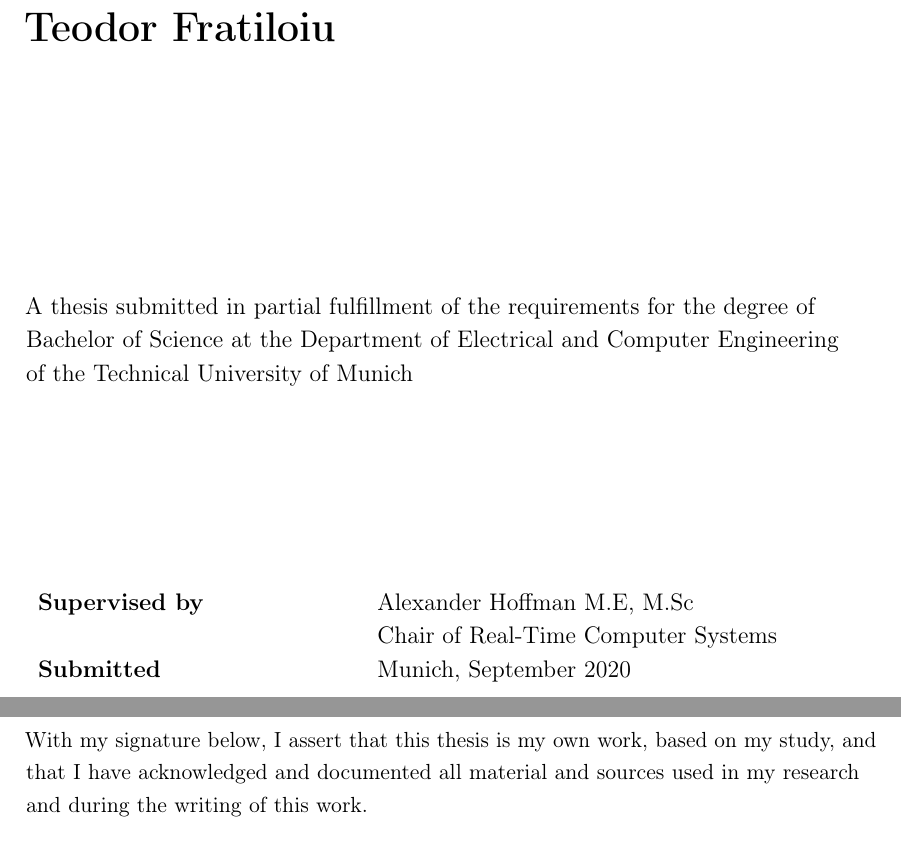
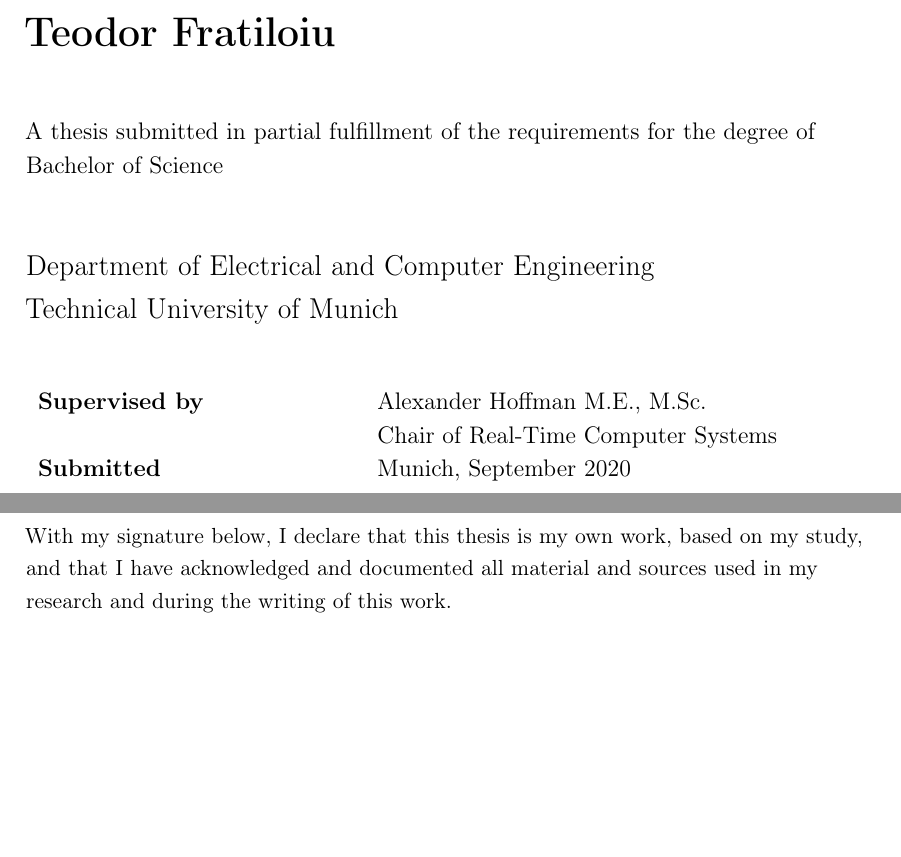
Before and after one commit to munober/thesis, a LaTeX thesis (main.tex, which reads cover.tex, declaration.tex): two parts of pages 1 and 2 of 42, joined at a grey line, cut so that both start at the same text, the shorter picture padded with empty space. Compiled offline with pdfLaTeX.

Commit message:
formatting

```diff
--- a/cover.tex
+++ b/cover.tex
@@ -5,23 +5,25 @@
             \Huge
             \textbf{TinyFace: Extreme Edge Face Detection on Embedded Devices}
 
-            \vspace{5 pt}
-
-            \vspace{120 pt}
+            \vspace{300 pt}
             \huge
             \textbf{Teodor Fratiloiu}
 
-            \vspace{120 pt}
+            \vspace{30 pt}
 
             \large
-            A thesis submitted in partial fulfillment of the requirements for the degree of Bachelor of Science at the Department of Electrical and Computer Engineering \\ of the Technical University of Munich
+            A thesis submitted in partial fulfillment of the requirements for the degree of Bachelor of Science \\
+            \vspace{30 pt}
 
+            \Large
+            Department of Electrical and Computer Engineering \\
+            Technical University of Munich
+            \vspace{30 pt}
 
-            \vspace{100 pt}
-
+            \large
             \begin{tabular}{ l l }
                 %  \textbf{Submitted by \hspace{75 pt}} & Teodor Fratiloiu \\
-                 \textbf{Supervised by\hspace{75 pt}} & Alexander Hoffman M.E, M.Sc \\
+                 \textbf{Supervised by\hspace{75 pt}} & Alexander Hoffman M.E., M.Sc. \\
                                         & Chair of Real-Time Computer Systems \\
                                         % & Technical University of Munich \\
                  \textbf{Submitted \hspace{75 pt}} & Munich, September 2020
--- a/declaration.tex
+++ b/declaration.tex
@@ -1,7 +1,7 @@
 \vspace{150 pt}
 \begin{center}
     \begin{flushleft}
-        With my signature below, I assert that this thesis is my own work, based on my study, and that I have acknowledged and documented all material and sources used in my research and during the writing of this work.
+        With my signature below, I declare that this thesis is my own work, based on my study, and that I have acknowledged and documented all material and sources used in my research and during the writing of this work.
     \end{flushleft}
 
     \vspace{180 pt}
```
Also changed, not shown: main.pdf.
